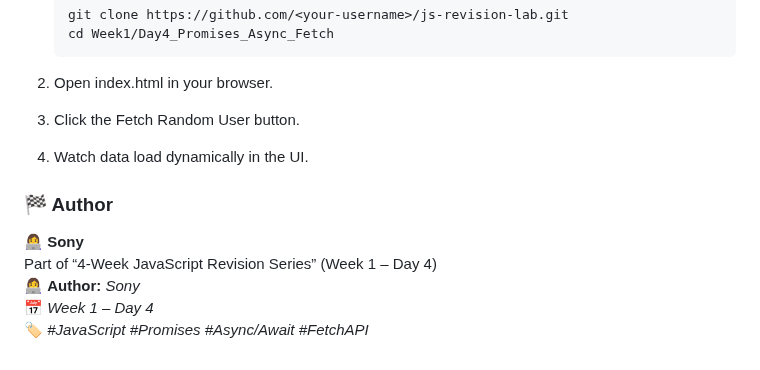
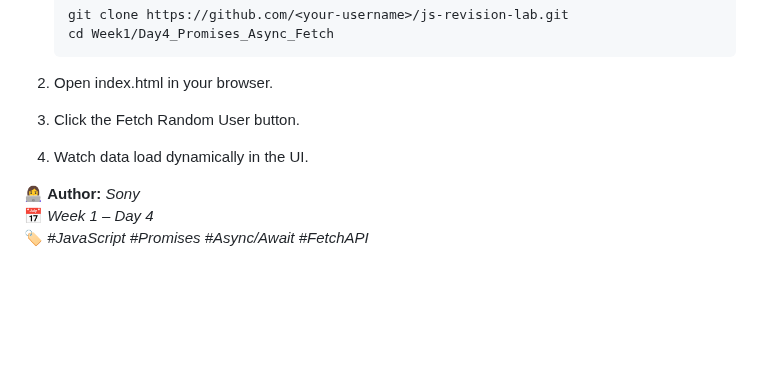
Before and after one commit to sonyphoebeb/fullstack-revision-4weeks, a Markdown page: README.md, the part around the change. Drawn GitHub-style; blank space fills up the shorter version.

```diff
--- a/README.md
+++ b/README.md
@@ -430,10 +430,6 @@ And the user details like:
 3. Click the Fetch Random User button.
 4. Watch data load dynamically in the UI.
 
-<h3> 🏁 Author </h3>
-<b> 👩‍💻 Sony </b> <br>
-Part of “4-Week JavaScript Revision Series” (Week 1 – Day 4)
-
 👩‍💻 **Author:** *Sony*
 📅 *Week 1 – Day 4*
 🏷️ *#JavaScript #Promises #Async/Await #FetchAPI*
```
